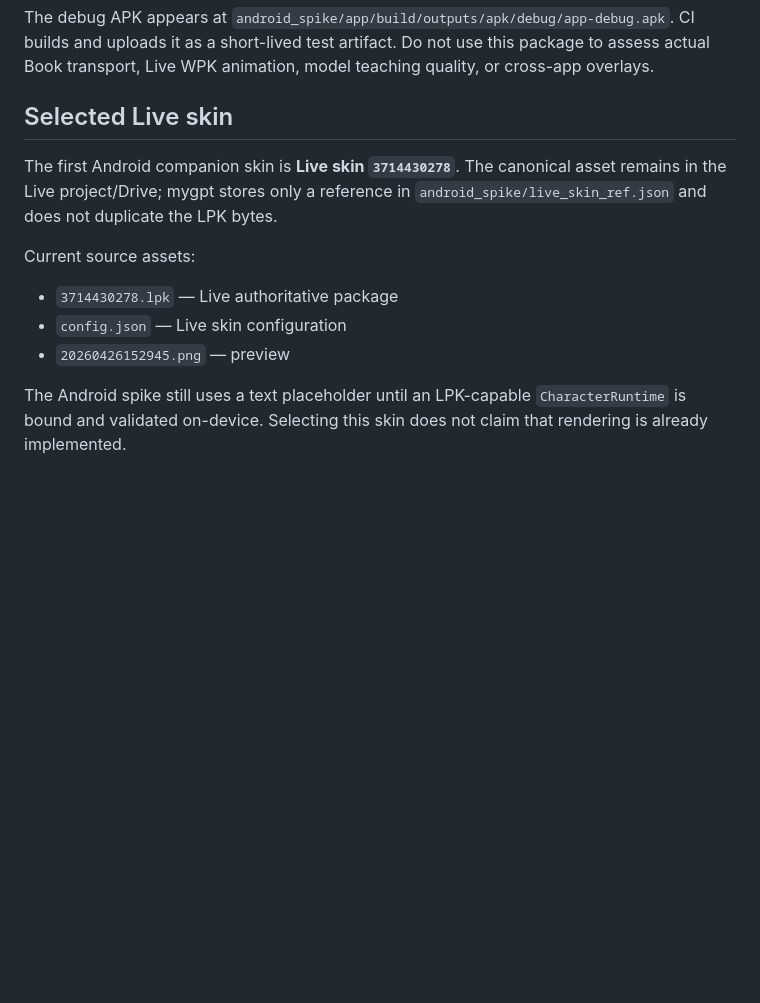
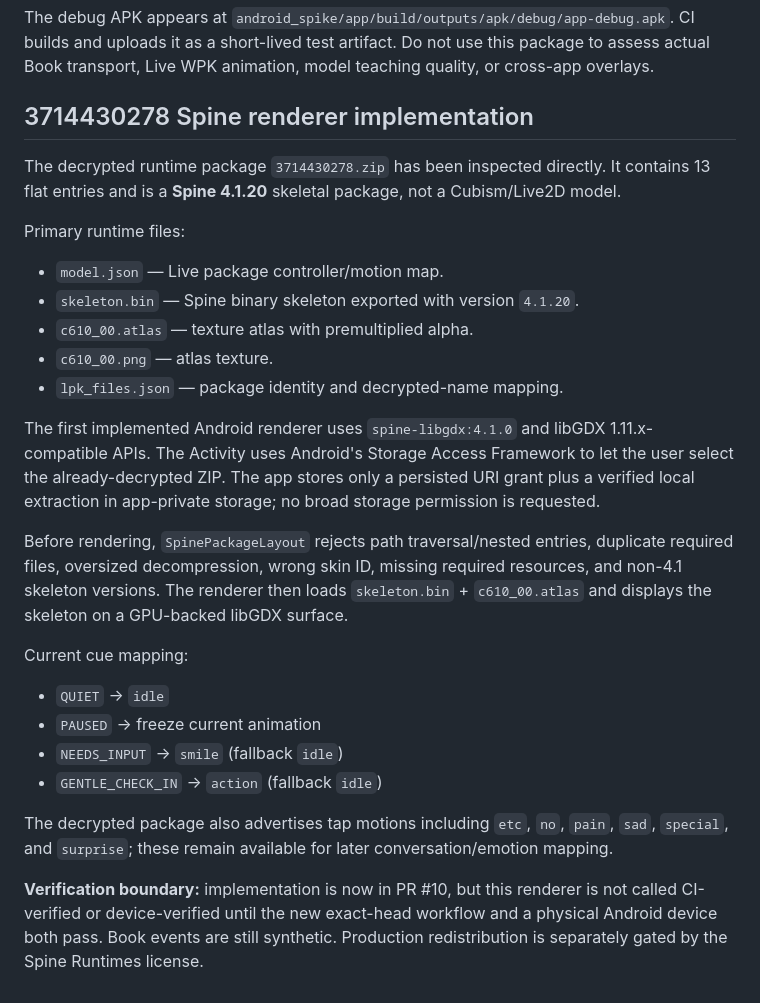
Before and after one commit to Jvust1/mygpt, a Markdown page: android_spike/README.md, the part around the change. Drawn GitHub-style; blank space fills up the shorter version.

Commit message:
docs: record Spine 4.1 renderer for 3714430278

```diff
--- a/android_spike/README.md
+++ b/android_spike/README.md
@@ -32,13 +32,27 @@ gradle -p android_spike :app:assembleDebug --no-daemon
 
 The debug APK appears at `android_spike/app/build/outputs/apk/debug/app-debug.apk`. CI builds and uploads it as a short-lived test artifact. Do not use this package to assess actual Book transport, Live WPK animation, model teaching quality, or cross-app overlays.
 
-## Selected Live skin
+## 3714430278 Spine renderer implementation
 
-The first Android companion skin is **Live skin `3714430278`**. The canonical asset remains in the Live project/Drive; mygpt stores only a reference in `android_spike/live_skin_ref.json` and does not duplicate the LPK bytes.
+The decrypted runtime package `3714430278.zip` has been inspected directly. It contains 13 flat entries and is a **Spine 4.1.20** skeletal package, not a Cubism/Live2D model.
 
-Current source assets:
-- `3714430278.lpk` — Live authoritative package
-- `config.json` — Live skin configuration
-- `20260426152945.png` — preview
+Primary runtime files:
+- `model.json` — Live package controller/motion map.
+- `skeleton.bin` — Spine binary skeleton exported with version `4.1.20`.
+- `c610_00.atlas` — texture atlas with premultiplied alpha.
+- `c610_00.png` — atlas texture.
+- `lpk_files.json` — package identity and decrypted-name mapping.
 
-The Android spike still uses a text placeholder until an LPK-capable `CharacterRuntime` is bound and validated on-device. Selecting this skin does not claim that rendering is already implemented.
+The first implemented Android renderer uses `spine-libgdx:4.1.0` and libGDX 1.11.x-compatible APIs. The Activity uses Android's Storage Access Framework to let the user select the already-decrypted ZIP. The app stores only a persisted URI grant plus a verified local extraction in app-private storage; no broad storage permission is requested.
+
+Before rendering, `SpinePackageLayout` rejects path traversal/nested entries, duplicate required files, oversized decompression, wrong skin ID, missing required resources, and non-4.1 skeleton versions. The renderer then loads `skeleton.bin` + `c610_00.atlas` and displays the skeleton on a GPU-backed libGDX surface.
+
+Current cue mapping:
+- `QUIET` → `idle`
+- `PAUSED` → freeze current animation
+- `NEEDS_INPUT` → `smile` (fallback `idle`)
+- `GENTLE_CHECK_IN` → `action` (fallback `idle`)
+
+The decrypted package also advertises tap motions including `etc`, `no`, `pain`, `sad`, `special`, and `surprise`; these remain available for later conversation/emotion mapping.
+
+**Verification boundary:** implementation is now in PR #10, but this renderer is not called CI-verified or device-verified until the new exact-head workflow and a physical Android device both pass. Book events are still synthetic. Production redistribution is separately gated by the Spine Runtimes license.
```
